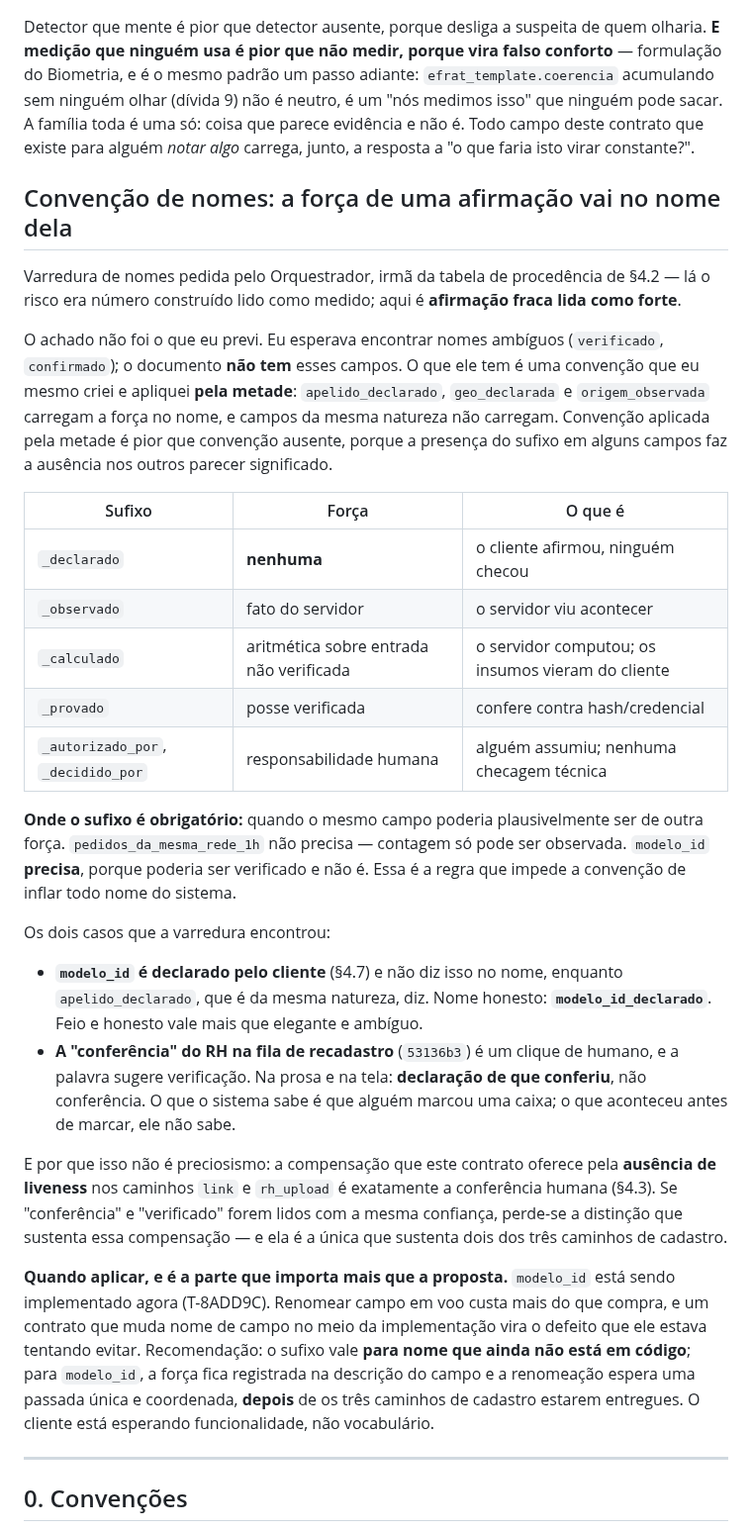
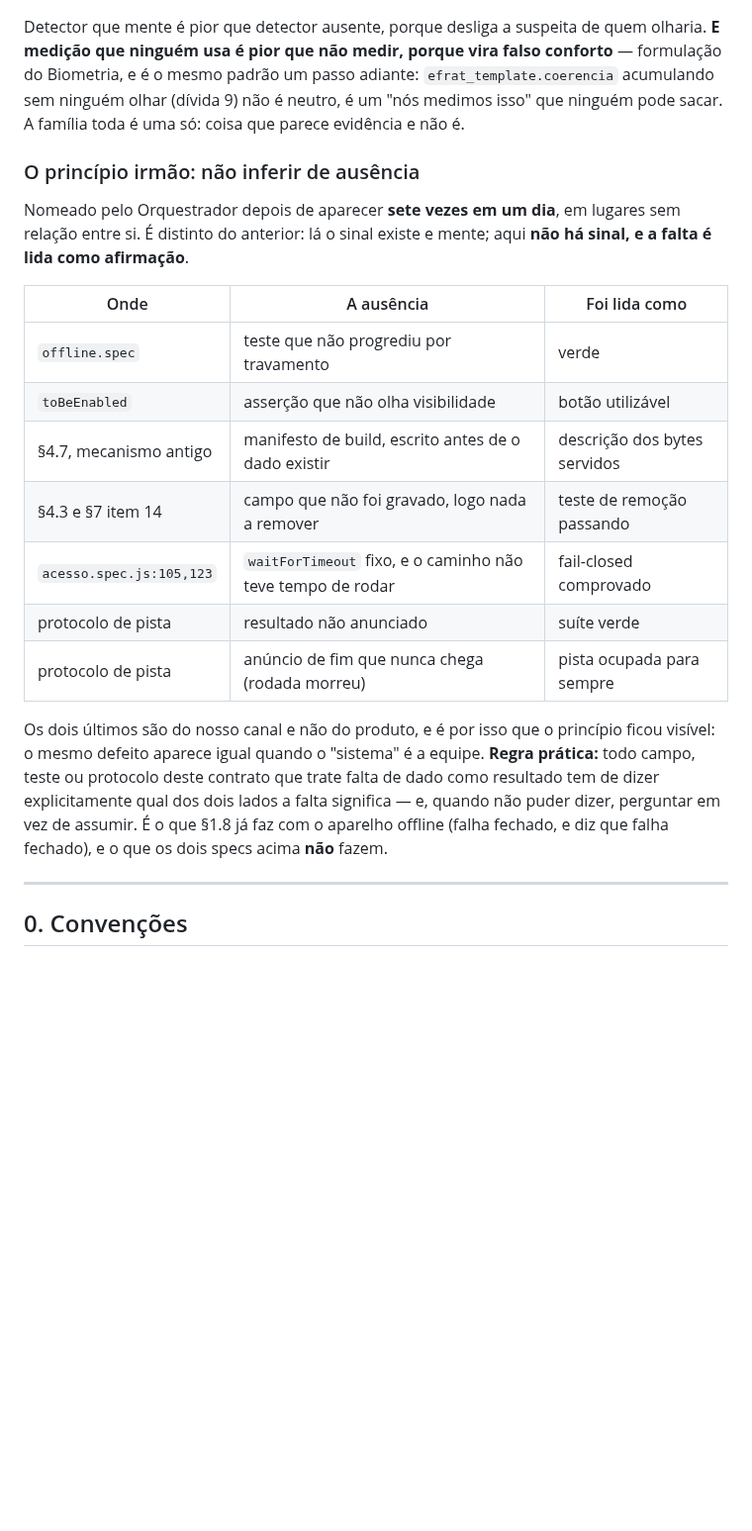
Before and after one commit to BRL4528/control_face_id, a Markdown page: docs/fase3-contrato.md, the part around the change. Shown at 99% size. GitHub-like rendering; blank space fills up the shorter version.

Commit message:
T-65D806: o principio irmao — nao inferir de ausencia
Nomeado pelo Orquestrador depois de aparecer sete vezes num dia. E distinto do principio que
a secao ja carregava: la o sinal existe e mente; aqui nao ha sinal, e a falta e lida como
afirmacao.

Tabela com os sete casos, incluindo dois que sao meus e que eu nao havia listado como da
mesma familia: o teste do criterio 14 que passaria por vacuidade se o campo nao fosse
gravado, e os dois specs de assercao negativa com waitForTimeout fixo (acesso.spec.js:105 e
123), onde fome de CPU faz "nada aconteceu" passar por "fail-closed comprovado".

Os dois ultimos casos sao do canal da equipe e nao do produto — silencio-igual-verde e
anuncio de fim que nunca chega — e e por isso que o principio ficou visivel: o mesmo defeito
aparece igual quando o "sistema" e a equipe.

Regra pratica registrada: todo campo, teste ou protocolo que trate falta de dado como
resultado tem de dizer qual dos dois lados a falta significa, e quando nao puder dizer,
perguntar em vez de assumir. E o que a 1.8 ja faz com o aparelho offline (falha fechado e
diz que falha fechado) e o que os dois specs nao fazem.

Co-Authored-By: Claude Opus 5 <noreply@anthropic.com>

```diff
--- a/docs/fase3-contrato.md
+++ b/docs/fase3-contrato.md
@@ -67,56 +67,30 @@ Detector que mente é pior que detector ausente, porque desliga a suspeita de qu
 olharia. **E medição que ninguém usa é pior que não medir, porque vira falso conforto** —
 formulação do Biometria, e é o mesmo padrão um passo adiante: `efrat_template.coerencia`
 acumulando sem ninguém olhar (dívida 9) não é neutro, é um "nós medimos isso" que ninguém
-pode sacar. A família toda é uma só: coisa que parece evidência e não é. Todo campo deste contrato que existe para alguém *notar algo* carrega, junto,
-a resposta a "o que faria isto virar constante?".
-
-## Convenção de nomes: a força de uma afirmação vai no nome dela
-
-Varredura de nomes pedida pelo Orquestrador, irmã da tabela de procedência de §4.2 — lá o
-risco era número construído lido como medido; aqui é **afirmação fraca lida como forte**.
-
-O achado não foi o que eu previ. Eu esperava encontrar nomes ambíguos (`verificado`,
-`confirmado`); o documento **não tem** esses campos. O que ele tem é uma convenção que eu
-mesmo criei e apliquei **pela metade**: `apelido_declarado`, `geo_declarada` e
-`origem_observada` carregam a força no nome, e campos da mesma natureza não carregam.
-Convenção aplicada pela metade é pior que convenção ausente, porque a presença do sufixo
-em alguns campos faz a ausência nos outros parecer significado.
-
-| Sufixo | Força | O que é |
+pode sacar. A família toda é uma só: coisa que parece evidência e não é.
+
+### O princípio irmão: não inferir de ausência
+
+Nomeado pelo Orquestrador depois de aparecer **sete vezes em um dia**, em lugares sem
+relação entre si. É distinto do anterior: lá o sinal existe e mente; aqui **não há sinal, e
+a falta é lida como afirmação**.
+
+| Onde | A ausência | Foi lida como |
 |---|---|---|
-| `_declarado` | **nenhuma** | o cliente afirmou, ninguém checou |
-| `_observado` | fato do servidor | o servidor viu acontecer |
-| `_calculado` | aritmética sobre entrada não verificada | o servidor computou; os insumos vieram do cliente |
-| `_provado` | posse verificada | confere contra hash/credencial |
-| `_autorizado_por`, `_decidido_por` | responsabilidade humana | alguém assumiu; nenhuma checagem técnica |
-
-**Onde o sufixo é obrigatório:** quando o mesmo campo poderia plausivelmente ser de outra
-força. `pedidos_da_mesma_rede_1h` não precisa — contagem só pode ser observada. `modelo_id`
-**precisa**, porque poderia ser verificado e não é. Essa é a regra que impede a convenção de
-inflar todo nome do sistema.
-
-Os dois casos que a varredura encontrou:
-
-- **`modelo_id` é declarado pelo cliente** (§4.7) e não diz isso no nome, enquanto
-  `apelido_declarado`, que é da mesma natureza, diz. Nome honesto:
-  **`modelo_id_declarado`**. Feio e honesto vale mais que elegante e ambíguo.
-- **A "conferência" do RH na fila de recadastro** (`53136b3`) é um clique de humano, e a
-  palavra sugere verificação. Na prosa e na tela: **declaração de que conferiu**, não
-  conferência. O que o sistema sabe é que alguém marcou uma caixa; o que aconteceu antes de
-  marcar, ele não sabe.
-
-E por que isso não é preciosismo: a compensação que este contrato oferece pela **ausência de
-liveness** nos caminhos `link` e `rh_upload` é exatamente a conferência humana (§4.3). Se
-"conferência" e "verificado" forem lidos com a mesma confiança, perde-se a distinção que
-sustenta essa compensação — e ela é a única que sustenta dois dos três caminhos de cadastro.
-
-**Quando aplicar, e é a parte que importa mais que a proposta.** `modelo_id` está sendo
-implementado agora (T-8ADD9C). Renomear campo em voo custa mais do que compra, e um contrato
-que muda nome de campo no meio da implementação vira o defeito que ele estava tentando
-evitar. Recomendação: o sufixo vale **para nome que ainda não está em código**; para
-`modelo_id`, a força fica registrada na descrição do campo e a renomeação espera uma passada
-única e coordenada, **depois** de os três caminhos de cadastro estarem entregues. O cliente
-está esperando funcionalidade, não vocabulário.
+| `offline.spec` | teste que não progrediu por travamento | verde |
+| `toBeEnabled` | asserção que não olha visibilidade | botão utilizável |
+| §4.7, mecanismo antigo | manifesto de build, escrito antes de o dado existir | descrição dos bytes servidos |
+| §4.3 e §7 item 14 | campo que não foi gravado, logo nada a remover | teste de remoção passando |
+| `acesso.spec.js:105,123` | `waitForTimeout` fixo, e o caminho não teve tempo de rodar | fail-closed comprovado |
+| protocolo de pista | resultado não anunciado | suíte verde |
+| protocolo de pista | anúncio de fim que nunca chega (rodada morreu) | pista ocupada para sempre |
+
+Os dois últimos são do nosso canal e não do produto, e é por isso que o princípio ficou
+visível: o mesmo defeito aparece igual quando o "sistema" é a equipe. **Regra prática:**
+todo campo, teste ou protocolo deste contrato que trate falta de dado como resultado tem de
+dizer explicitamente qual dos dois lados a falta significa — e, quando não puder dizer,
+perguntar em vez de assumir. É o que §1.8 já faz com o aparelho offline (falha fechado, e
+diz que falha fechado), e o que os dois specs acima **não** fazem.
 
 ---
 
```
